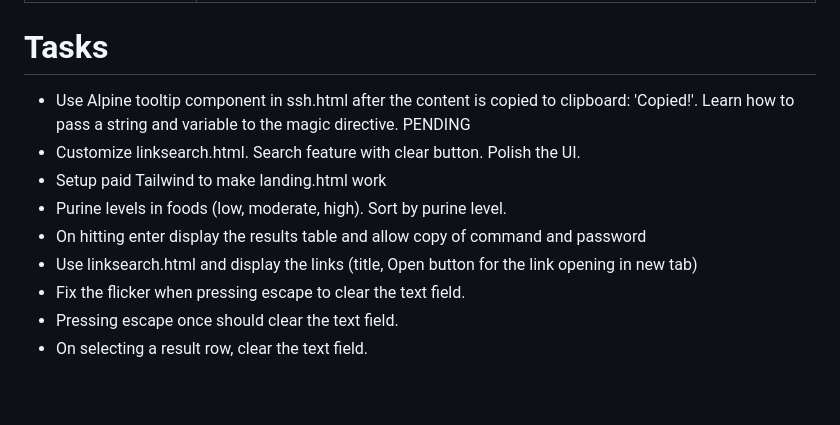
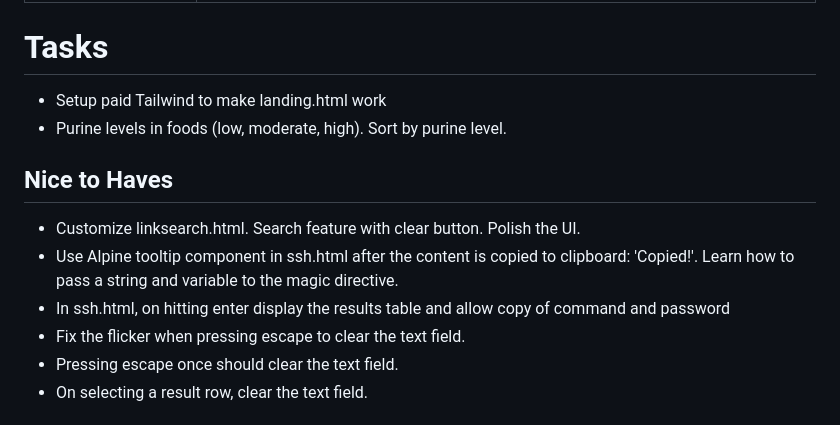
Before and after one commit to bparanj/linksearch, a Markdown page: README.md, the part around the change. Drawn GitHub-style; blank space fills up the shorter version.

Commit message:
Separate nice to haves from tasks

```diff
--- a/README.md
+++ b/README.md
@@ -59,12 +59,14 @@ The link is dynamically bound to a variable using bind Aline directive.
 
 # Tasks
 
-- Use Alpine tooltip component in ssh.html after the content is copied to clipboard: 'Copied!'. Learn how to pass a string and variable to the magic directive. PENDING
-- Customize linksearch.html. Search feature with clear button. Polish the UI.
 - Setup paid Tailwind to make landing.html work
 - Purine levels in foods (low, moderate, high). Sort by purine level.
-- On hitting enter display the results table and allow copy of command and password
-- Use linksearch.html and display the links (title, Open button for the link opening in new tab)
+
+## Nice to Haves
+
+- Customize linksearch.html. Search feature with clear button. Polish the UI.
+- Use Alpine tooltip component in ssh.html after the content is copied to clipboard: 'Copied!'. Learn how to pass a string and variable to the magic directive.
+- In ssh.html, on hitting enter display the results table and allow copy of command and password
 - Fix the flicker when pressing escape to clear the text field.
 - Pressing escape once should clear the text field.
 - On selecting a result row, clear the text field.
```
